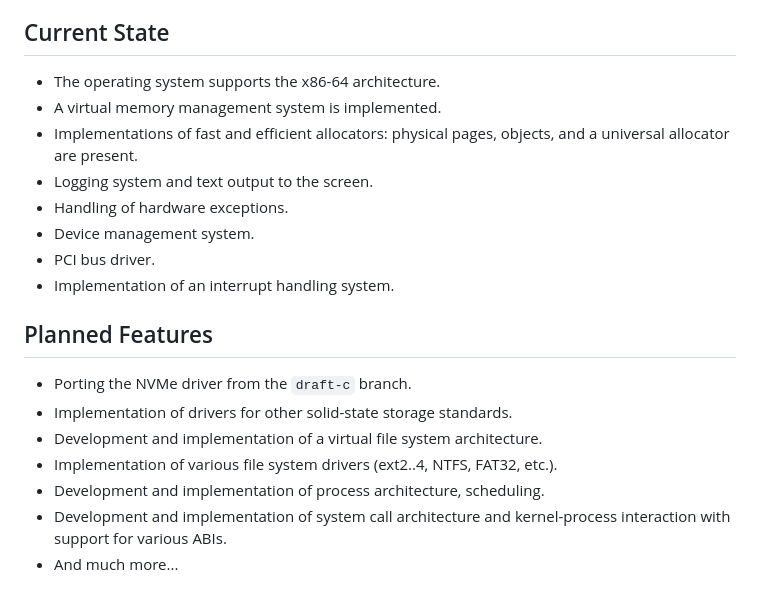
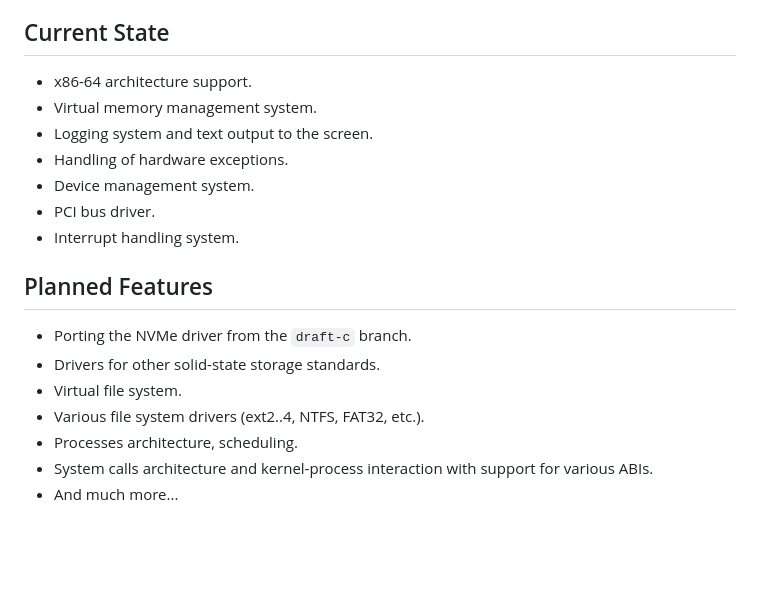
Before and after one commit to bagggage/bamos, a Markdown page: README.md, the part around the change. Drawn GitHub-style; blank space fills up the shorter version.

Commit message:
More readable 'state' and 'planed' sections

```diff
--- a/README.md
+++ b/README.md
@@ -79,21 +79,20 @@ BamOS is at an early stage of development, and many things are not yet implement
 
 ## Current State
 
-- The operating system supports the x86-64 architecture.
-- A virtual memory management system is implemented.
-- Implementations of fast and efficient allocators: physical pages, objects, and a universal allocator are present.
+- x86-64 architecture support.
+- Virtual memory management system.
 - Logging system and text output to the screen.
 - Handling of hardware exceptions.
 - Device management system.
 - PCI bus driver.
-- Implementation of an interrupt handling system.
+- Interrupt handling system.
 
 ## Planned Features
 
 - Porting the NVMe driver from the `draft-c` branch.
-- Implementation of drivers for other solid-state storage standards.
-- Development and implementation of a virtual file system architecture.
-- Implementation of various file system drivers (ext2..4, NTFS, FAT32, etc.).
-- Development and implementation of process architecture, scheduling.
-- Development and implementation of system call architecture and kernel-process interaction with support for various ABIs.
+- Drivers for other solid-state storage standards.
+- Virtual file system.
+- Various file system drivers (ext2..4, NTFS, FAT32, etc.).
+- Processes architecture, scheduling.
+- System calls architecture and kernel-process interaction with support for various ABIs.
 - And much more...
```
